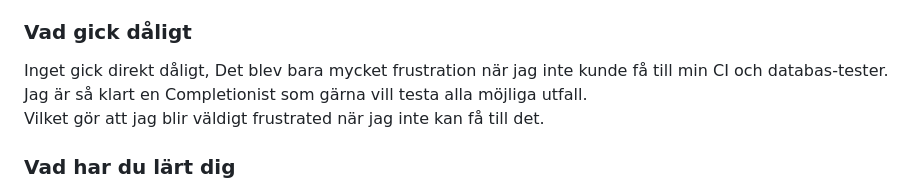
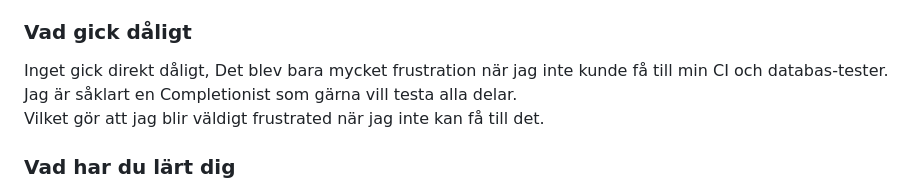
Before and after one commit to Emilsivertsson/TODO-EmilSivertsson, a Markdown page: Dokumentation/Emil.MD, the part around the change. Drawn GitHub-style.

```diff
--- a/Dokumentation/Emil.MD
+++ b/Dokumentation/Emil.MD
@@ -71,7 +71,7 @@ Fruktansvärt roligt projekt. Jag har lärt mig om CI, och det är verkligen nå
 
 ### Vad gick dåligt
 Inget gick direkt dåligt, Det blev bara mycket frustration när jag inte kunde få till min CI och databas-tester.<br>
-Jag är så klart en Completionist som gärna vill testa alla möjliga utfall.<br>
+Jag är såklart en Completionist som gärna vill testa alla delar.<br>
 Vilket gör att jag blir väldigt frustrated när jag inte kan få till det.<br>
 
 ### Vad har du lärt dig
```
Also changed, not shown: README.md (+3 -13 lines).
